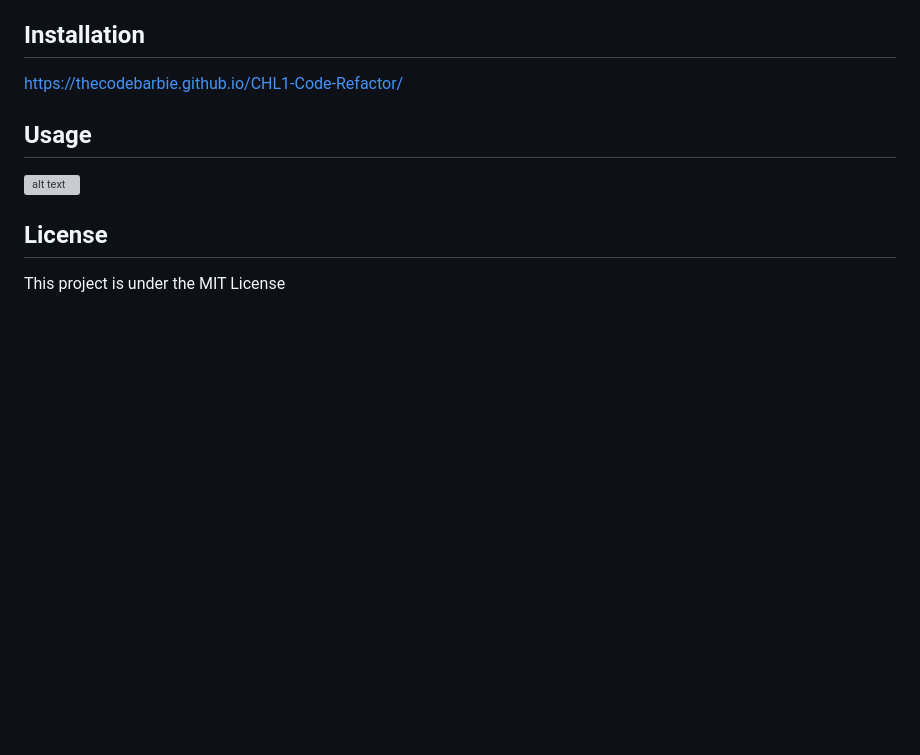
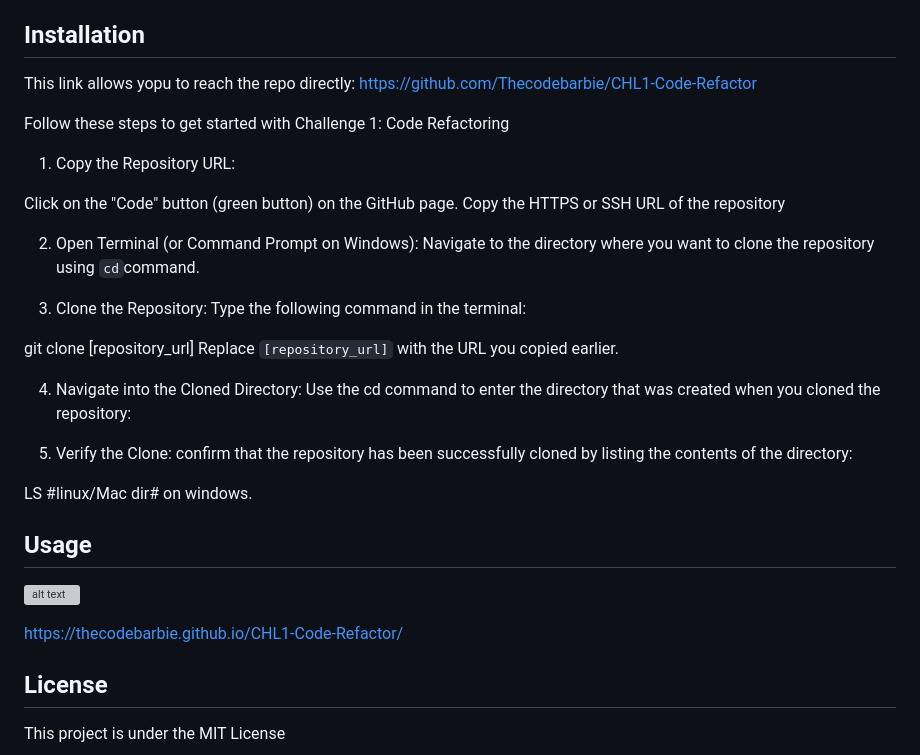
Before and after one commit to Thecodebarbie/CHL1-Code-Refactor, a Markdown page: README.md, the part around the change. Drawn GitHub-style; blank space fills up the shorter version; grey boxes are pictures that could not be loaded.

Commit message:
added steps unfer live link post.

```diff
--- a/README.md
+++ b/README.md
@@ -35,12 +35,43 @@ Throughout the course of this project, several valuable lessons were gained:
 
 ## Installation
 
-https://thecodebarbie.github.io/CHL1-Code-Refactor/
+This link allows yopu to reach the repo directly:
+https://github.com/Thecodebarbie/CHL1-Code-Refactor
+
+
+Follow these steps to get started with Challenge 1: Code Refactoring
+
+1. Copy the Repository URL:
+
+ Click on the "Code" button (green button) on the GitHub page.
+Copy the HTTPS or SSH URL of the repository
+
+
+2. Open Terminal (or Command Prompt on Windows):
+Navigate to the directory where you want to clone the repository  using `cd`command.
+
+3. Clone the Repository:
+Type the following command in the terminal:
+
+git clone [repository_url]
+Replace `[repository_url]` with the URL you copied earlier.
+
+4. Navigate into the Cloned Directory:
+Use the cd command to enter the directory that was created when you cloned the repository:
+
+5. Verify the Clone:
+ confirm that the repository has been successfully cloned by listing the contents of the directory:
+
+ LS #linux/Mac
+ dir# on windows.
+
+
 
 ## Usage
 
 ![alt text](assets/images/homepage-screenshot.png)
 
+https://thecodebarbie.github.io/CHL1-Code-Refactor/
 
 ## License
 
```
